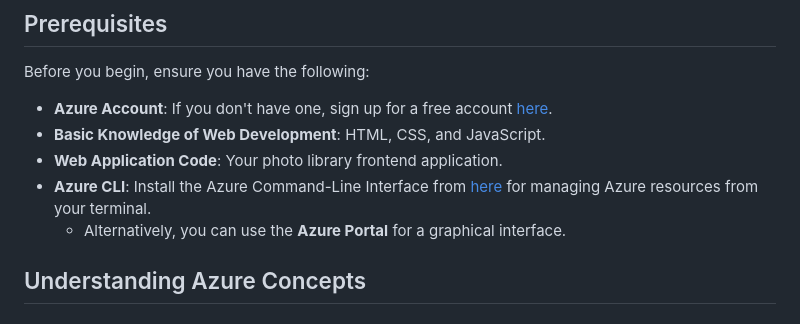
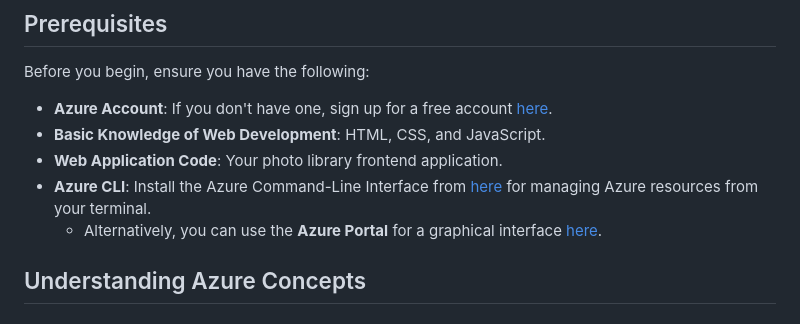
Before and after one commit to microsoft/Intro_to_azure_1, a Markdown page: DeployWebApp.md, the part around one of its changes. Drawn GitHub-style.

```diff
--- a/DeployWebApp.md
+++ b/DeployWebApp.md
@@ -12,7 +12,7 @@ Before you begin, ensure you have the following:
 - **Basic Knowledge of Web Development**: HTML, CSS, and JavaScript.
 - **Web Application Code**: Your photo library frontend application.
 - **Azure CLI**: Install the Azure Command-Line Interface from [here](https://learn.microsoft.com/cli/azure/install-azure-cli) for managing Azure resources from your terminal.
-  - Alternatively, you can use the **Azure Portal** for a graphical interface.
+  - Alternatively, you can use the **Azure Portal** for a graphical interface [here](https://portal.azure.com).
 
 ## Understanding Azure Concepts
 
```
Also changed, not shown: other parts of DeployWebApp.md (+2 -2 lines).
